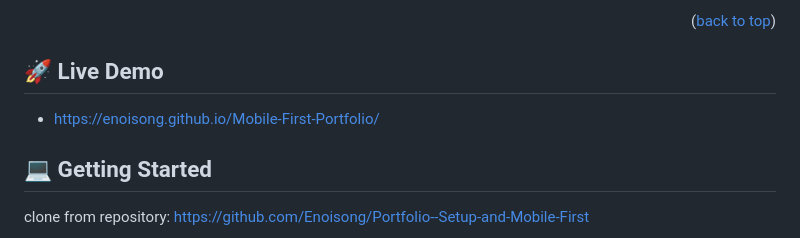
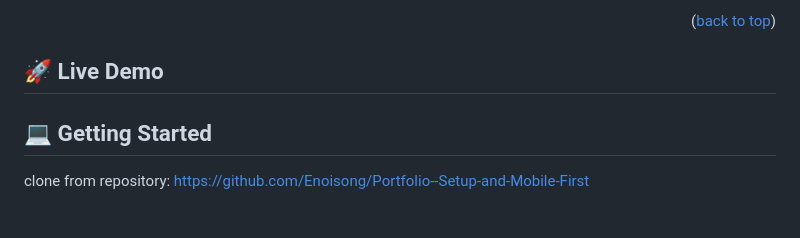
Before and after one commit to Enoisong/mobile-version-redo, a Markdown page: README.md, the part around the change. Rendered like a GitHub page.

```diff
--- a/README.md
+++ b/README.md
@@ -52,7 +52,7 @@ Mobile First Portfolio is a mobile website designed as part of Microverse course
 <!-- LIVE DEMO -->
 
 ## 🚀 Live Demo <a name="live-demo"></a>
-- https://enoisong.github.io/Mobile-First-Portfolio/
+
 
 ## 💻 Getting Started <a name="getting-started"></a>
 clone from repository: https://github.com/Enoisong/Portfolio--Setup-and-Mobile-First
```
